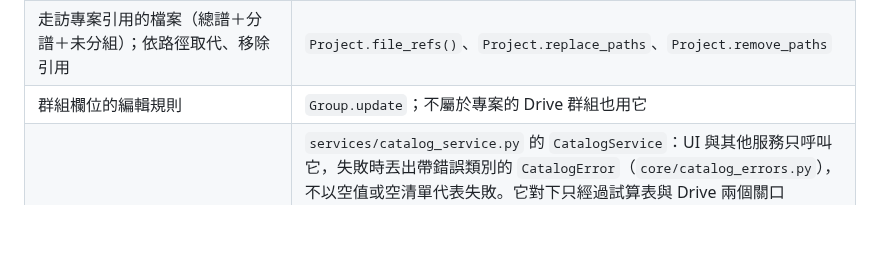
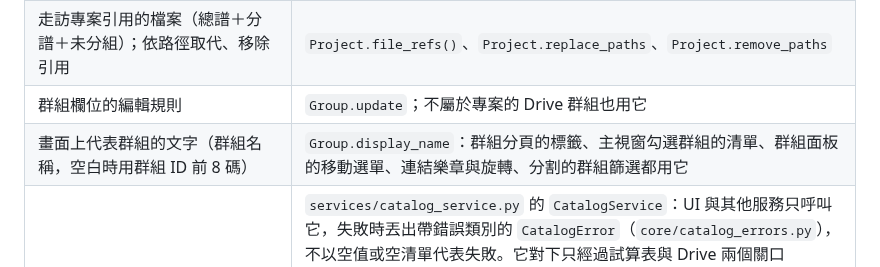
Before and after one commit to Suikann/ling-ling-suite, a Markdown page: docs/architecture/modules.md, the part around the change. Rendered like a GitHub page; blank space fills up the shorter version.

```diff
--- a/docs/architecture/modules.md
+++ b/docs/architecture/modules.md
@@ -21,6 +21,7 @@
 | 一格（總譜或第 N 份分譜）的檔名與資料夾；群組是否已重新命名（檔都在命名結果的位置，存入譜庫與發譜共用） | `core/naming.py`（見 [naming.md](naming.md)）；已重新命名是 `is_renamed`，單一份檔是 `is_named_at` |
 | 走訪專案引用的檔案（總譜＋分譜＋未分組）；依路徑取代、移除引用 | `Project.file_refs()`、`Project.replace_paths`、`Project.remove_paths` |
 | 群組欄位的編輯規則 | `Group.update`；不屬於專案的 Drive 群組也用它 |
+| 畫面上代表群組的文字（群組名稱，空白時用群組 ID 前 8 碼） | `Group.display_name`：群組分頁的標籤、主視窗勾選群組的清單、群組面板的移動選單、連結樂章與旋轉、分割的群組篩選都用它 |
 | 讀寫譜庫（Google 試算表與 Drive） | `services/catalog_service.py` 的 `CatalogService`：UI 與其他服務只呼叫它，失敗時丟出帶錯誤類別的 `CatalogError`（`core/catalog_errors.py`），不以空值或空清單代表失敗。它對下只經過試算表與 Drive 兩個關口（`services/catalog_ports.py` 的 `SheetsPort`、`DrivePort`，一次呼叫一次請求）；接 Google 的通事是 `services/google_catalog.py`，全程式只有它匯入 `googleapiclient`、把 Google 的例外轉成錯誤類別。寫入的共用規則（值以 RAW 寫入、Drive 名稱搜尋的跳脫、429 退避重試、ID 撞號重抽、新增列重送不重複、建譜庫總表重送不建第二份）都在服務與通事裡。譜庫視窗、Drive 重新命名、譜庫設定與群組連到譜庫（`read_place`、`create_place`，見 [project.md](project.md) 的連到譜庫）、開啟專案時更新快照（`read_places`，一處已不在譜庫時只有那一處是 None，見 [project.md](project.md) 的開啟時更新快照）、存檔時寫回編制（`sync_instrumentation`，格子的拆分與比對在 `core/catalog_sync.py`，見 [project.md](project.md) 的寫回譜庫）、改連時撤得掉的原處編制（`revert_rows`，判斷在 `core/catalog_revert.py`，撤銷存入共用；見 [project.md](project.md) 的改連）、譜庫視窗編輯全社團的聲部組對照（`section_map`、`sync_section_map`，與寫回同一套比對）、版本頁（`edition_page` 讀編制、登記的檔與版本資料夾裡全部、沒登記的檔，`register_files` 登記檔並把換掉的舊檔丟進 Drive 垃圾桶，見 [project.md](project.md) 的版本頁）、存入譜庫（`place_files`：各處的登記與版本資料夾的檔，清除本機檔案與下載回原位共用，已不在譜庫的那處不在結果裡；`drive_ids`、`begin_deposit`、`upload_file`、`update_file`、`place_file`、`record_deposits`、`deposit_log`）、從譜庫下載（`download_file`）、撤銷存入（`deposit_log`、`revert_reading`、`drive_file`、`trash_file`、`restore_revision`、`record_revert`）、發譜紀錄（`begin_publish` 在發譜動 HuaXia 之前寫「開始發譜」並抽發譜編號，`record_publish` 結束後補「發譜結果」，`publish_log` 讀回；一列的內容在 `core/publish_log.py` 的 `PublishRecord`）的讀寫都經它；要刪改試算表的列時，寫入前一刻才讀列號（`update_record`、`delete_*`） |
 | 譜庫總表標題列的語言（各工作表的中英文欄名、從標題列認出語言） | `core/catalog_headers.py` 的 `header_row`、`header_locale`、`catalog_header_locale`；中文欄名是 `core/catalog_constants.py` 的 `SHEET_HEADER_NAMES_ZH`，英文欄名就是 `SHEET_HEADERS` 的欄位鍵，社團設定兩種語言相同。建立譜庫總表、寫入時補標題與新建工作表、譜庫設定的欄位語言選單（`CatalogService.header_locale`、`set_header_locale`）都經它；讀寫照欄位位置，不看標題文字 |
 | 存入譜庫：哪些群組能存入、每份檔放在版本資料夾的哪裡與要做的事（新上傳、更新、搬移、登記、跳過），以及照計畫上傳與登記 | 規則在 `core/deposit.py`（`deposit_sources`、`plan_group`）；讀本機檔案的 MD5 與照計畫執行在 `services/deposit_service.py` 的 `DepositService`（`preview`、`deposit`），碰譜庫經譜庫服務；存入指紋交回專案經 `Project.record_deposit`（見 [project.md](project.md) 的存入譜庫） |
```
Also changed, not shown: docs/architecture/publish.md (+1 -1 lines).
